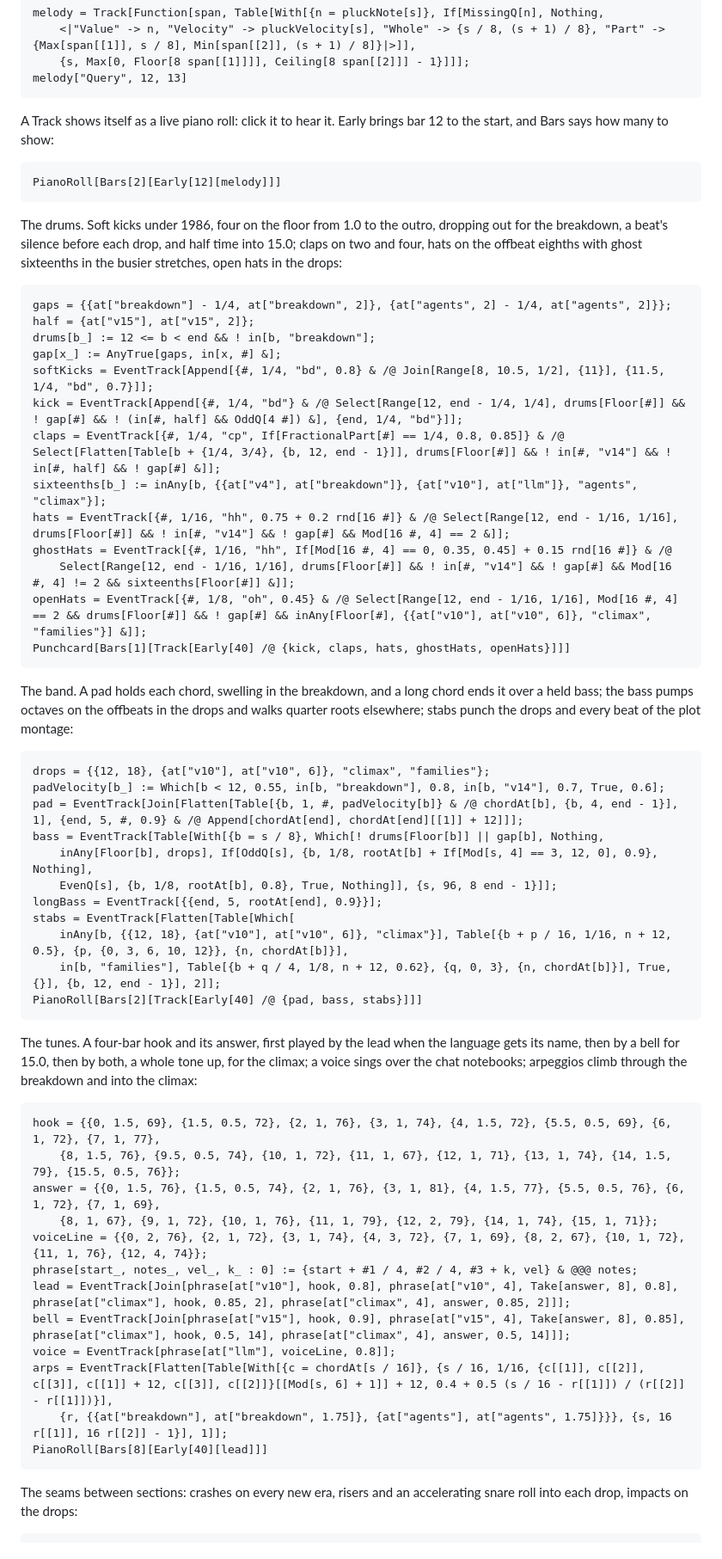
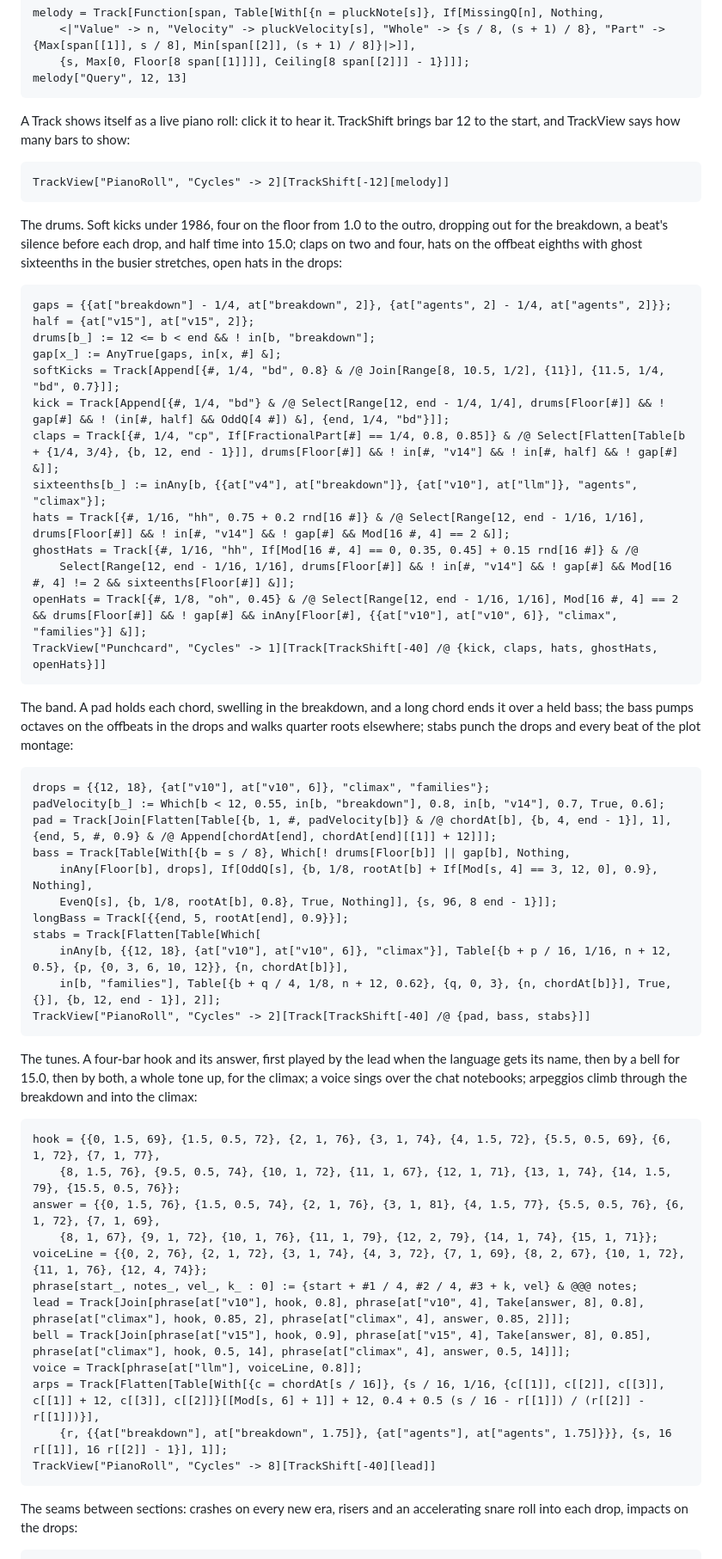
Before and after one commit to WolframInstitute/WolframFilm, a Markdown page: notebook/Film.md, the part around one of its changes. Shown at 86% size. GitHub-like rendering.

Commit message:
Film score on WAnim's consolidated music API
Co-Authored-By: Claude Opus 5.5 <noreply@anthropic.com>
Claude-Session: https://claude.ai/code/session_014im8uSEyFGdJ8NirnBf5GY

````diff
--- a/notebook/Film.md
+++ b/notebook/Film.md
@@ -133,10 +133,10 @@ melody = Track[Function[span, Table[With[{n = pluckNote[s]}, If[MissingQ[n], Not
 melody["Query", 12, 13]
 ```
 
-A Track shows itself as a live piano roll: click it to hear it. Early brings bar 12 to the start, and Bars says how many to show:
+A Track shows itself as a live piano roll: click it to hear it. TrackShift brings bar 12 to the start, and TrackView says how many bars to show:
 
 ```wl
-PianoRoll[Bars[2][Early[12][melody]]]
+TrackView["PianoRoll", "Cycles" -> 2][TrackShift[-12][melody]]
 ```
 
 The drums. Soft kicks under 1986, four on the floor from 1.0 to the outro, dropping out for the breakdown, a beat's silence before each drop, and half time into 15.0; claps on two and four, hats on the offbeat eighths with ghost sixteenths in the busier stretches, open hats in the drops:
@@ -145,15 +145,15 @@ The drums. Soft kicks under 1986, four on the floor from 1.0 to the outro, dropp
 gaps = {{at["breakdown"] - 1/4, at["breakdown", 2]}, {at["agents", 2] - 1/4, at["agents", 2]}}; half = {at["v15"], at["v15", 2]};
 drums[b_] := 12 <= b < end && ! in[b, "breakdown"];
 gap[x_] := AnyTrue[gaps, in[x, #] &];
-softKicks = EventTrack[Append[{#, 1/4, "bd", 0.8} & /@ Join[Range[8, 10.5, 1/2], {11}], {11.5, 1/4, "bd", 0.7}]];
-kick = EventTrack[Append[{#, 1/4, "bd"} & /@ Select[Range[12, end - 1/4, 1/4], drums[Floor[#]] && ! gap[#] && ! (in[#, half] && OddQ[4 #]) &], {end, 1/4, "bd"}]];
-claps = EventTrack[{#, 1/4, "cp", If[FractionalPart[#] == 1/4, 0.8, 0.85]} & /@ Select[Flatten[Table[b + {1/4, 3/4}, {b, 12, end - 1}]], drums[Floor[#]] && ! in[#, "v14"] && ! in[#, half] && ! gap[#] &]];
+softKicks = Track[Append[{#, 1/4, "bd", 0.8} & /@ Join[Range[8, 10.5, 1/2], {11}], {11.5, 1/4, "bd", 0.7}]];
+kick = Track[Append[{#, 1/4, "bd"} & /@ Select[Range[12, end - 1/4, 1/4], drums[Floor[#]] && ! gap[#] && ! (in[#, half] && OddQ[4 #]) &], {end, 1/4, "bd"}]];
+claps = Track[{#, 1/4, "cp", If[FractionalPart[#] == 1/4, 0.8, 0.85]} & /@ Select[Flatten[Table[b + {1/4, 3/4}, {b, 12, end - 1}]], drums[Floor[#]] && ! in[#, "v14"] && ! in[#, half] && ! gap[#] &]];
 sixteenths[b_] := inAny[b, {{at["v4"], at["breakdown"]}, {at["v10"], at["llm"]}, "agents", "climax"}];
-hats = EventTrack[{#, 1/16, "hh", 0.75 + 0.2 rnd[16 #]} & /@ Select[Range[12, end - 1/16, 1/16], drums[Floor[#]] && ! in[#, "v14"] && ! gap[#] && Mod[16 #, 4] == 2 &]];
-ghostHats = EventTrack[{#, 1/16, "hh", If[Mod[16 #, 4] == 0, 0.35, 0.45] + 0.15 rnd[16 #]} & /@
+hats = Track[{#, 1/16, "hh", 0.75 + 0.2 rnd[16 #]} & /@ Select[Range[12, end - 1/16, 1/16], drums[Floor[#]] && ! in[#, "v14"] && ! gap[#] && Mod[16 #, 4] == 2 &]];
+ghostHats = Track[{#, 1/16, "hh", If[Mod[16 #, 4] == 0, 0.35, 0.45] + 0.15 rnd[16 #]} & /@
     Select[Range[12, end - 1/16, 1/16], drums[Floor[#]] && ! in[#, "v14"] && ! gap[#] && Mod[16 #, 4] != 2 && sixteenths[Floor[#]] &]];
-openHats = EventTrack[{#, 1/8, "oh", 0.45} & /@ Select[Range[12, end - 1/16, 1/16], Mod[16 #, 4] == 2 && drums[Floor[#]] && ! gap[#] && inAny[Floor[#], {{at["v10"], at["v10", 6]}, "climax", "families"}] &]];
-Punchcard[Bars[1][Track[Early[40] /@ {kick, claps, hats, ghostHats, openHats}]]]
+openHats = Track[{#, 1/8, "oh", 0.45} & /@ Select[Range[12, end - 1/16, 1/16], Mod[16 #, 4] == 2 && drums[Floor[#]] && ! gap[#] && inAny[Floor[#], {{at["v10"], at["v10", 6]}, "climax", "families"}] &]];
+TrackView["Punchcard", "Cycles" -> 1][Track[TrackShift[-40] /@ {kick, claps, hats, ghostHats, openHats}]]
 ```
 
 The band. A pad holds each chord, swelling in the breakdown, and a long chord ends it over a held bass; the bass pumps octaves on the offbeats in the drops and walks quarter roots elsewhere; stabs punch the drops and every beat of the plot montage:
@@ -161,15 +161,15 @@ The band. A pad holds each chord, swelling in the breakdown, and a long chord en
 ```wl
 drops = {{12, 18}, {at["v10"], at["v10", 6]}, "climax", "families"};
 padVelocity[b_] := Which[b < 12, 0.55, in[b, "breakdown"], 0.8, in[b, "v14"], 0.7, True, 0.6];
-pad = EventTrack[Join[Flatten[Table[{b, 1, #, padVelocity[b]} & /@ chordAt[b], {b, 4, end - 1}], 1], {end, 5, #, 0.9} & /@ Append[chordAt[end], chordAt[end][[1]] + 12]]];
-bass = EventTrack[Table[With[{b = s / 8}, Which[! drums[Floor[b]] || gap[b], Nothing,
+pad = Track[Join[Flatten[Table[{b, 1, #, padVelocity[b]} & /@ chordAt[b], {b, 4, end - 1}], 1], {end, 5, #, 0.9} & /@ Append[chordAt[end], chordAt[end][[1]] + 12]]];
+bass = Track[Table[With[{b = s / 8}, Which[! drums[Floor[b]] || gap[b], Nothing,
     inAny[Floor[b], drops], If[OddQ[s], {b, 1/8, rootAt[b] + If[Mod[s, 4] == 3, 12, 0], 0.9}, Nothing],
     EvenQ[s], {b, 1/8, rootAt[b], 0.8}, True, Nothing]], {s, 96, 8 end - 1}]];
-longBass = EventTrack[{{end, 5, rootAt[end], 0.9}}];
-stabs = EventTrack[Flatten[Table[Which[
+longBass = Track[{{end, 5, rootAt[end], 0.9}}];
+stabs = Track[Flatten[Table[Which[
     inAny[b, {{12, 18}, {at["v10"], at["v10", 6]}, "climax"}], Table[{b + p / 16, 1/16, n + 12, 0.5}, {p, {0, 3, 6, 10, 12}}, {n, chordAt[b]}],
     in[b, "families"], Table[{b + q / 4, 1/8, n + 12, 0.62}, {q, 0, 3}, {n, chordAt[b]}], True, {}], {b, 12, end - 1}], 2]];
-PianoRoll[Bars[2][Track[Early[40] /@ {pad, bass, stabs}]]]
+TrackView["PianoRoll", "Cycles" -> 2][Track[TrackShift[-40] /@ {pad, bass, stabs}]]
 ```
 
 The tunes. A four-bar hook and its answer, first played by the lead when the language gets its name, then by a bell for 15.0, then by both, a whole tone up, for the climax; a voice sings over the chat notebooks; arpeggios climb through the breakdown and into the climax:
@@ -181,12 +181,12 @@ answer = {{0, 1.5, 76}, {1.5, 0.5, 74}, {2, 1, 76}, {3, 1, 81}, {4, 1.5, 77}, {5
     {8, 1, 67}, {9, 1, 72}, {10, 1, 76}, {11, 1, 79}, {12, 2, 79}, {14, 1, 74}, {15, 1, 71}};
 voiceLine = {{0, 2, 76}, {2, 1, 72}, {3, 1, 74}, {4, 3, 72}, {7, 1, 69}, {8, 2, 67}, {10, 1, 72}, {11, 1, 76}, {12, 4, 74}};
 phrase[start_, notes_, vel_, k_ : 0] := {start + #1 / 4, #2 / 4, #3 + k, vel} & @@@ notes;
-lead = EventTrack[Join[phrase[at["v10"], hook, 0.8], phrase[at["v10", 4], Take[answer, 8], 0.8], phrase[at["climax"], hook, 0.85, 2], phrase[at["climax", 4], answer, 0.85, 2]]];
-bell = EventTrack[Join[phrase[at["v15"], hook, 0.9], phrase[at["v15", 4], Take[answer, 8], 0.85], phrase[at["climax"], hook, 0.5, 14], phrase[at["climax", 4], answer, 0.5, 14]]];
-voice = EventTrack[phrase[at["llm"], voiceLine, 0.8]];
-arps = EventTrack[Flatten[Table[With[{c = chordAt[s / 16]}, {s / 16, 1/16, {c[[1]], c[[2]], c[[3]], c[[1]] + 12, c[[3]], c[[2]]}[[Mod[s, 6] + 1]] + 12, 0.4 + 0.5 (s / 16 - r[[1]]) / (r[[2]] - r[[1]])}],
+lead = Track[Join[phrase[at["v10"], hook, 0.8], phrase[at["v10", 4], Take[answer, 8], 0.8], phrase[at["climax"], hook, 0.85, 2], phrase[at["climax", 4], answer, 0.85, 2]]];
+bell = Track[Join[phrase[at["v15"], hook, 0.9], phrase[at["v15", 4], Take[answer, 8], 0.85], phrase[at["climax"], hook, 0.5, 14], phrase[at["climax", 4], answer, 0.5, 14]]];
+voice = Track[phrase[at["llm"], voiceLine, 0.8]];
+arps = Track[Flatten[Table[With[{c = chordAt[s / 16]}, {s / 16, 1/16, {c[[1]], c[[2]], c[[3]], c[[1]] + 12, c[[3]], c[[2]]}[[Mod[s, 6] + 1]] + 12, 0.4 + 0.5 (s / 16 - r[[1]]) / (r[[2]] - r[[1]])}],
     {r, {{at["breakdown"], at["breakdown", 1.75]}, {at["agents"], at["agents", 1.75]}}}, {s, 16 r[[1]], 16 r[[2]] - 1}], 1]];
-PianoRoll[Bars[8][Early[40][lead]]]
+TrackView["PianoRoll", "Cycles" -> 8][TrackShift[-40][lead]]
 ```
 
 The seams between sections: crashes on every new era, risers and an accelerating snare roll into each drop, impacts on the drops:
````
Also changed, not shown: other parts of notebook/Film.md (+6 -6 lines).
